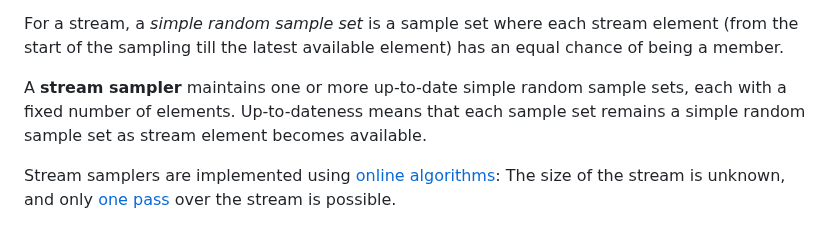
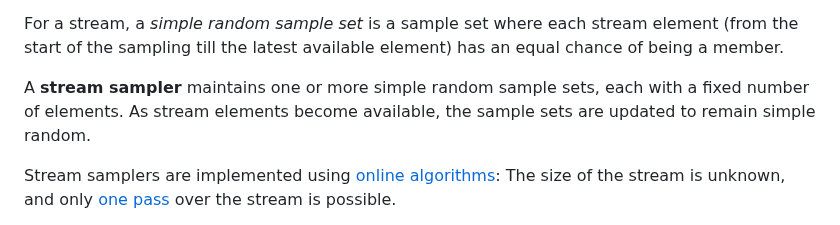
Before and after one commit to LiorKogan/StreamSampler, a Markdown page: README.md, the part around the change. Rendered like a GitHub page.

```diff
--- a/README.md
+++ b/README.md
@@ -12,7 +12,7 @@ A [stream](https://en.wikipedia.org/wiki/Stream_(computing)) is a sequence of da
 
 For a stream, a _simple random sample set_ is a sample set where each stream element (from the start of the sampling till the latest available element) has an equal chance of being a member.
 
-A **stream sampler** maintains one or more up-to-date simple random sample sets, each with a fixed number of elements. Up-to-dateness means that each sample set remains a simple random sample set as stream element becomes available.
+A **stream sampler** maintains one or more simple random sample sets, each with a fixed number of elements. As stream elements become available, the sample sets are updated to remain simple random.
 
 Stream samplers are implemented using [online algorithms](https://en.wikipedia.org/wiki/Online_algorithm): The size of the stream is unknown, and only [one pass](https://en.wikipedia.org/wiki/One-pass_algorithm) over the stream is possible.
 
```
